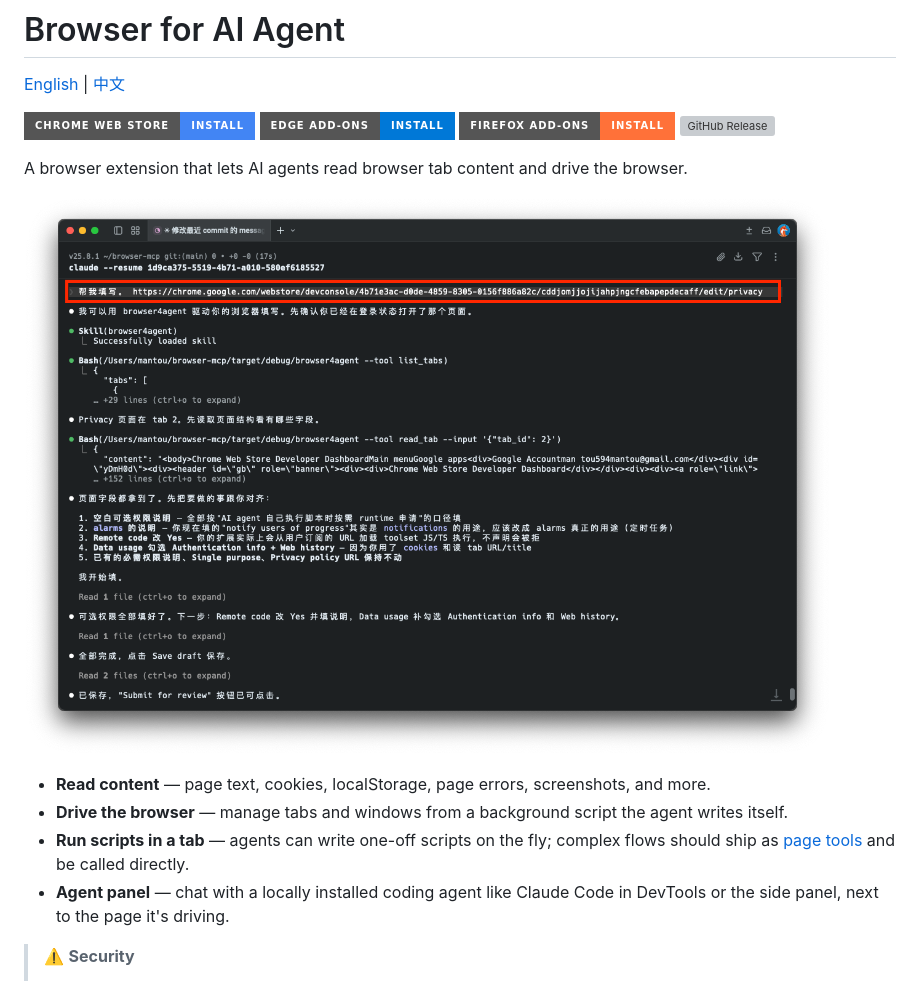
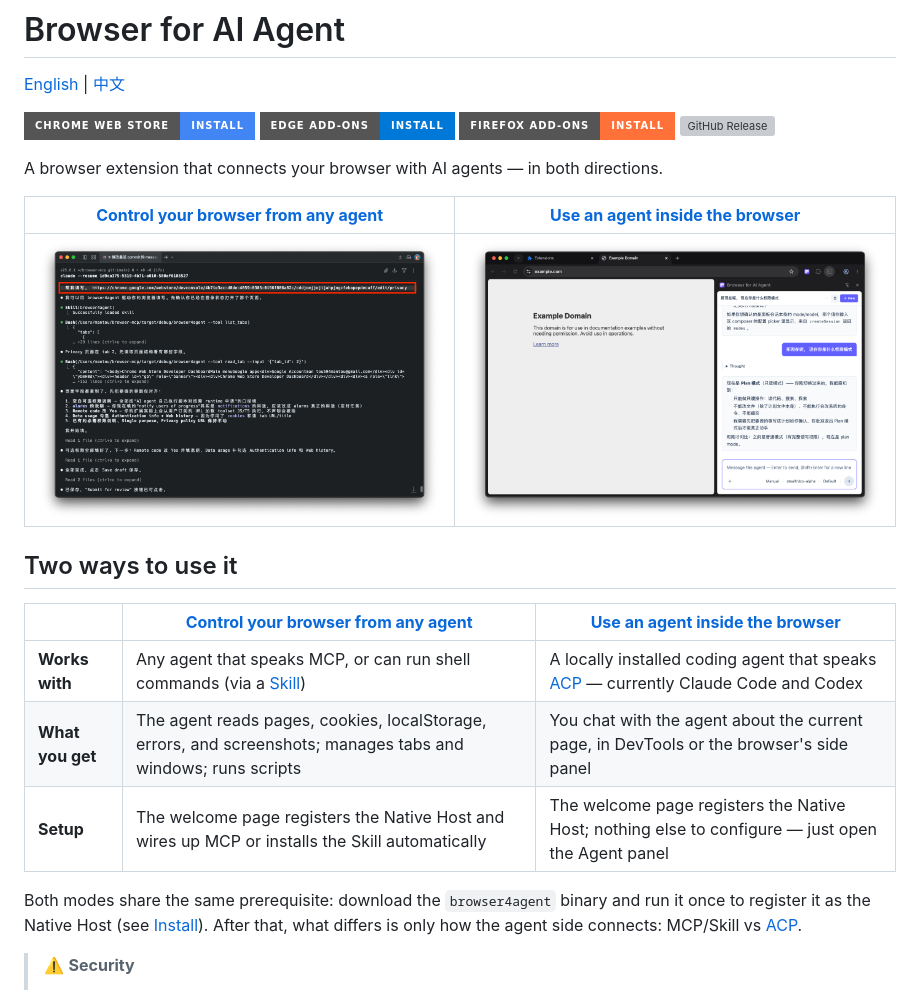
Before and after one commit to mantou132/browser4agent, a Markdown page: README.md, the part around one of its changes. Drawn GitHub-style; badges without logos; grey boxes are pictures that could not be loaded.

```diff
--- a/README.md
+++ b/README.md
@@ -7,14 +7,21 @@
 [![Firefox Add-ons](https://img.shields.io/badge/Firefox%20Add--ons-install-FF7139?style=for-the-badge&logo=firefoxbrowser&logoColor=white)](https://addons.mozilla.org/firefox/addon/browser4agent@xianqiao.wang)
 [![GitHub Release](https://img.shields.io/github/v/release/mantou132/browser4agent?style=for-the-badge&logo=github&color=181717)](https://github.com/mantou132/browser4agent/releases/latest)
 
-A browser extension that lets AI agents read browser tab content and drive the browser.
+A browser extension that connects your browser with AI agents — in both directions.
 
-![Claude Code driving the browser via browser4agent](./docs/preview.png)
+| **[Control your browser from any agent](#control-your-browser-from-any-agent-mcp--skill)** | **[Use an agent inside the browser](#use-an-agent-inside-the-browser-acp)** |
+| --- | --- |
+| ![Claude Code driving the browser via browser4agent](./docs/preview.png) | ![Chatting with Claude Code in the Agent panel](./docs/agent.png) |
 
-- **Read content** — page text, cookies, localStorage, page errors, screenshots, and more.
-- **Drive the browser** — manage tabs and windows from a background script the agent writes itself.
-- **Run scripts in a tab** — agents can write one-off scripts on the fly; complex flows should ship as [page tools](#page-tools) and be called directly.
-- **Agent panel** — chat with a locally installed coding agent like Claude Code in DevTools or the side panel, next to the page it's driving.
+## Two ways to use it
+
+| | **[Control your browser from any agent](#control-your-browser-from-any-agent-mcp--skill)** | **[Use an agent inside the browser](#use-an-agent-inside-the-browser-acp)** |
+| --- | --- | --- |
+| **Works with** | Any agent that speaks MCP, or can run shell commands (via a [Skill](#cli)) | A locally installed coding agent that speaks [ACP][acp] — currently Claude Code and Codex |
+| **What you get** | The agent reads pages, cookies, localStorage, errors, and screenshots; manages tabs and windows; runs scripts | You chat with the agent about the current page, in DevTools or the browser's side panel |
+| **Setup** | The welcome page registers the Native Host and wires up MCP or installs the Skill automatically | The welcome page registers the Native Host; nothing else to configure — just open the Agent panel |
+
+Both modes share the same prerequisite: download the `browser4agent` binary and run it once to register it as the Native Host (see [Install](#install)). After that, what differs is only how the agent side connects: MCP/Skill vs [ACP][acp].
 
 > ⚠️ **Security**
 > - Make sure your AI agent environment is not vulnerable to prompt injection — otherwise an attacker can read your browser data through the extension.
```
Also changed, not shown: other parts of README.md (+29 -17 lines), README.zh-CN.md (+42 -23 lines).
